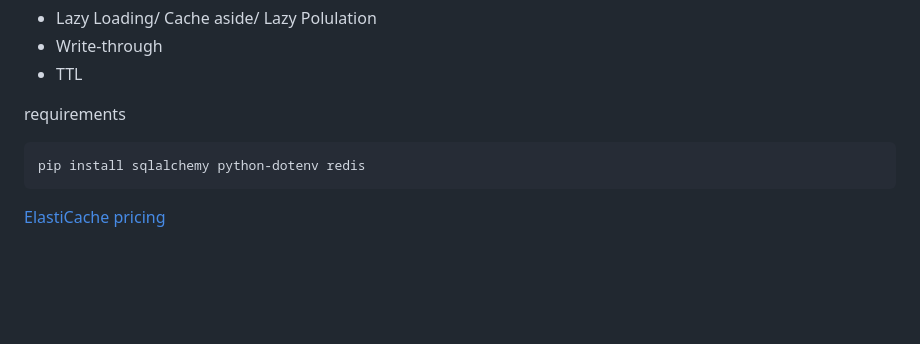
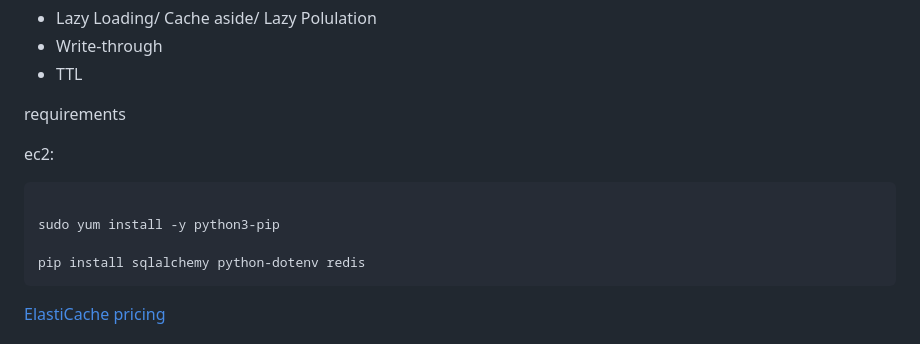
Before and after one commit to krishnagopika/trng-1903-1904, a Markdown page: week-4/day4.md, the part around the change. Drawn GitHub-style; blank space fills up the shorter version.

Commit message:
added content for elasticache

````diff
--- a/week-4/day4.md
+++ b/week-4/day4.md
@@ -26,7 +26,13 @@
 
 requirements
 
+ec2:
+
+
 ```bash
+
+sudo yum install -y python3-pip
+
 pip install sqlalchemy python-dotenv redis
 ```
 
````
